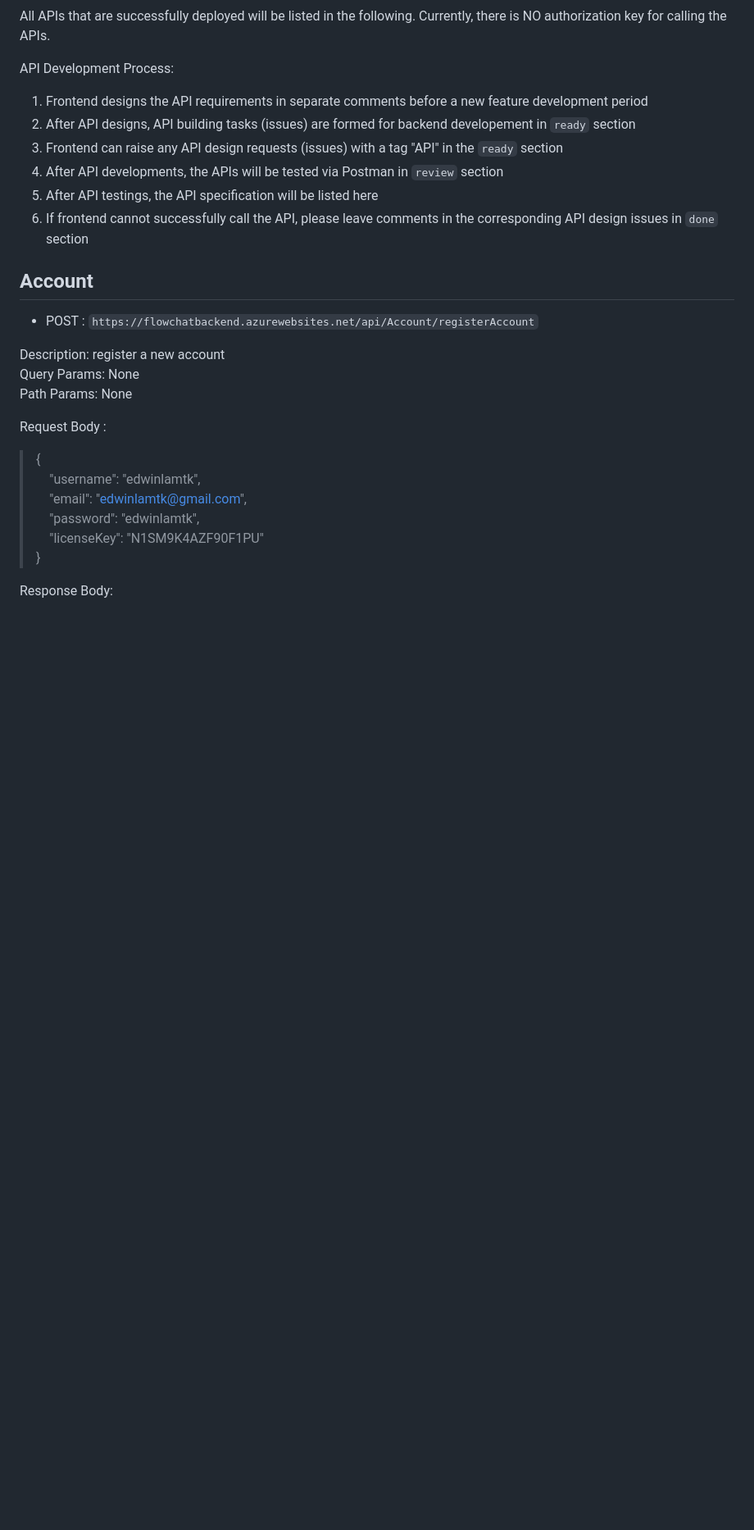
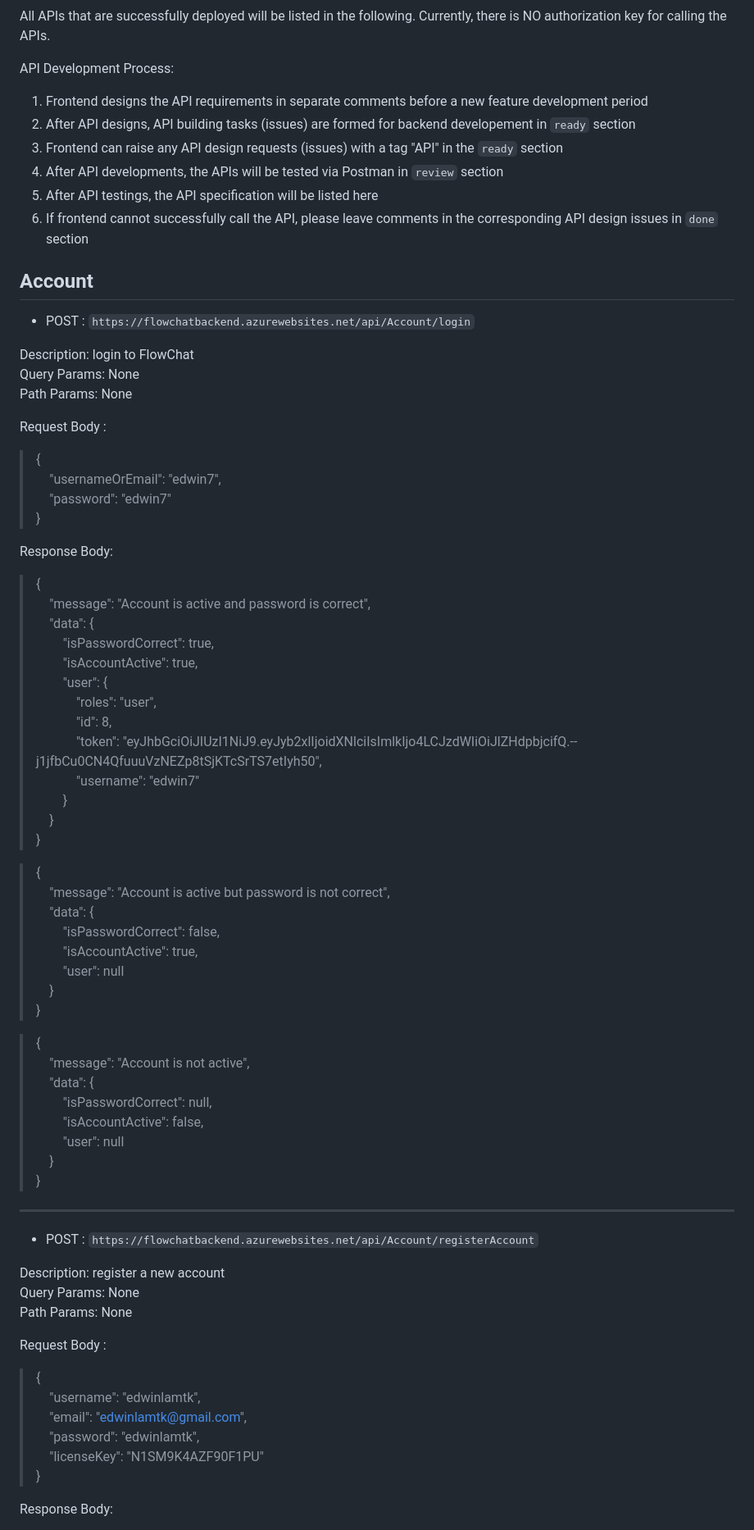
Before and after one commit to FrogwinX/CSCI3100_Project, a Markdown page: API Specification.md, the part around the change. Shown: that part at 82% size. Drawn GitHub-style; blank space fills up the shorter version.

Commit message:
Updated Login API Specification

```diff
--- a/API Specification.md
+++ b/API Specification.md
@@ -14,6 +14,54 @@ API Development Process:
 6. If frontend cannot successfully call the API, please leave comments in the corresponding API design issues in `done` section
 
 ## Account
+
+- POST : `https://flowchatbackend.azurewebsites.net/api/Account/login`
+
+Description: login to FlowChat
+Query Params: None
+Path Params: None
+
+Request Body :
+>{
+>&emsp;"usernameOrEmail": "edwin7",
+>&emsp;"password": "edwin7"
+>}
+
+Response Body:
+
+>{
+>&emsp;"message": "Account is active and password is correct",
+>&emsp;"data": {
+>&emsp;&emsp;"isPasswordCorrect": true,
+>&emsp;&emsp;"isAccountActive": true,
+>&emsp;&emsp;"user": {
+>&emsp;&emsp;&emsp;"roles": "user",
+>&emsp;&emsp;&emsp;"id": 8,
+>&emsp;&emsp;&emsp;"token": "eyJhbGciOiJIUzI1NiJ9.eyJyb2xlIjoidXNlciIsImlkIjo4LCJzdWIiOiJlZHdpbjcifQ.--j1jfbCu0CN4QfuuuVzNEZp8tSjKTcSrTS7etIyh50",
+>&emsp;&emsp;&emsp;"username": "edwin7"
+>&emsp;&emsp;}
+>&emsp;}
+>}
+
+>{
+>&emsp;"message": "Account is active but password is not correct",
+>&emsp;"data": {
+>&emsp;&emsp;"isPasswordCorrect": false,
+>&emsp;&emsp;"isAccountActive": true,
+>&emsp;&emsp;"user": null
+>&emsp;}
+>}
+
+>{
+>&emsp;"message": "Account is not active",
+>&emsp;"data": {
+>&emsp;&emsp;"isPasswordCorrect": null,
+>&emsp;&emsp;"isAccountActive": false,
+>&emsp;&emsp;"user": null
+>&emsp;}
+>}
+
+---
 
 - POST : `https://flowchatbackend.azurewebsites.net/api/Account/registerAccount`
 
```
